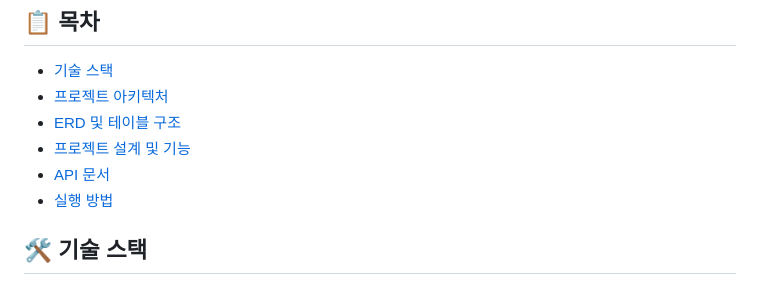
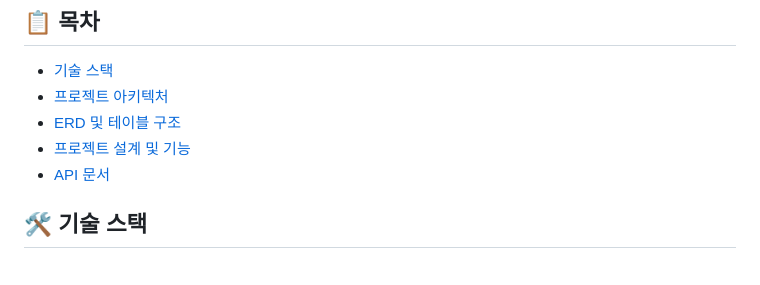
Before and after one commit to mingyeol1/quiz, a Markdown page: README.md, the part around the change. GitHub-like rendering.

```diff
--- a/README.md
+++ b/README.md
@@ -9,7 +9,6 @@ Spring Boot 기반의 영어 단어 퀴즈 애플리케이션입니다. 사용
 - [ERD 및 테이블 구조](#-erd-및-테이블-구조)
 - [프로젝트 설계 및 기능](#-프로젝트-설계-및-기능)
 - [API 문서](#-api-문서)
-- [실행 방법](#-실행-방법)
 
 ## 🛠 기술 스택
 
```
